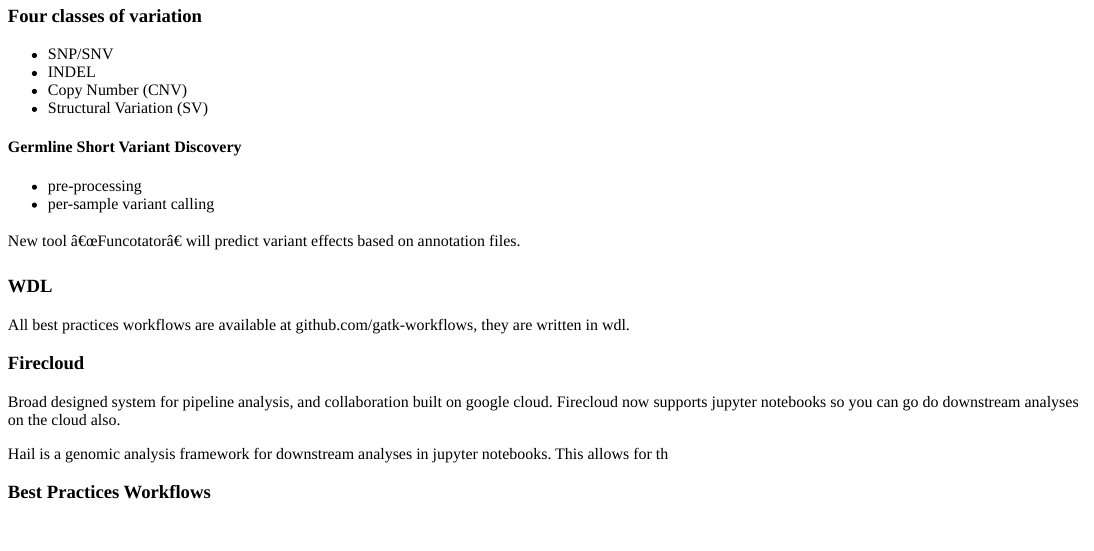
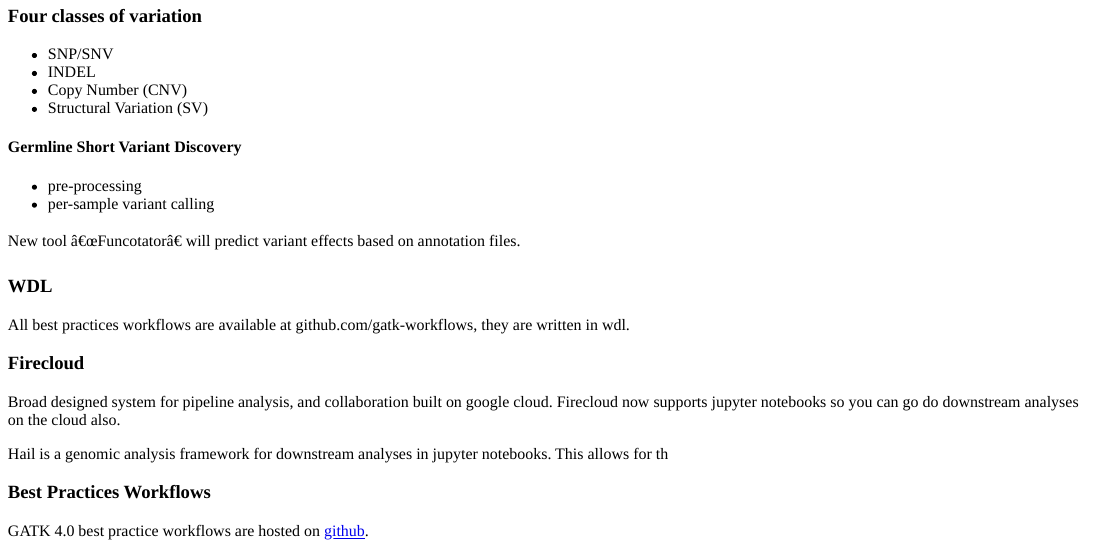
Before and after one commit to jakevc/jakevc, an R Markdown document (content/post/2018-06-26-new-gatk-4-0.Rmd): the page in a window 1100 px wide, from 2160 px down. The pictures show the output file content/post/2018-06-26-new-gatk-4-0.html that the author committed with the source, opened offline.

Commit message:
update content

```diff
--- a/content/post/2018-06-26-new-gatk-4-0.Rmd
+++ b/content/post/2018-06-26-new-gatk-4-0.Rmd
@@ -180,3 +180,5 @@
 
 
 ### Best Practices Workflows
+
+GATK 4.0 best practice workflows are hosted on [github](https://github.com/gatk-workflows/).
```
Also changed, not shown: content/post/2018-06-26-new-gatk-4-0.html.
